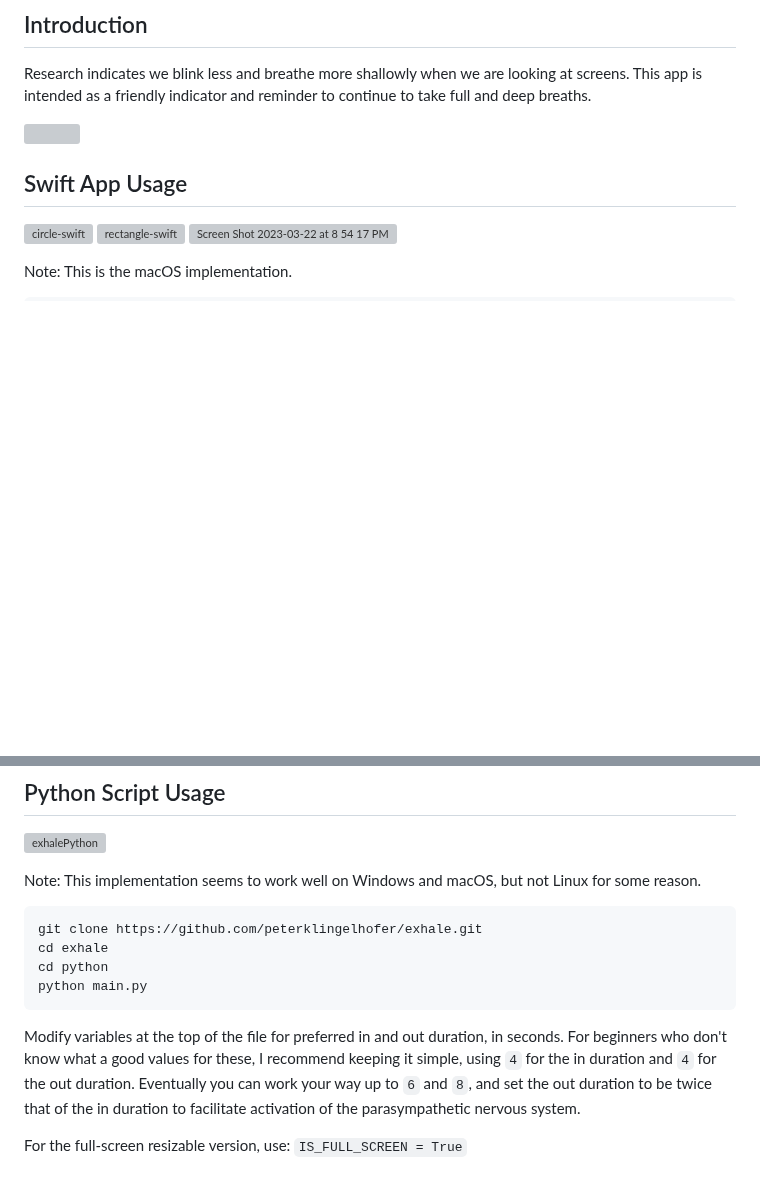
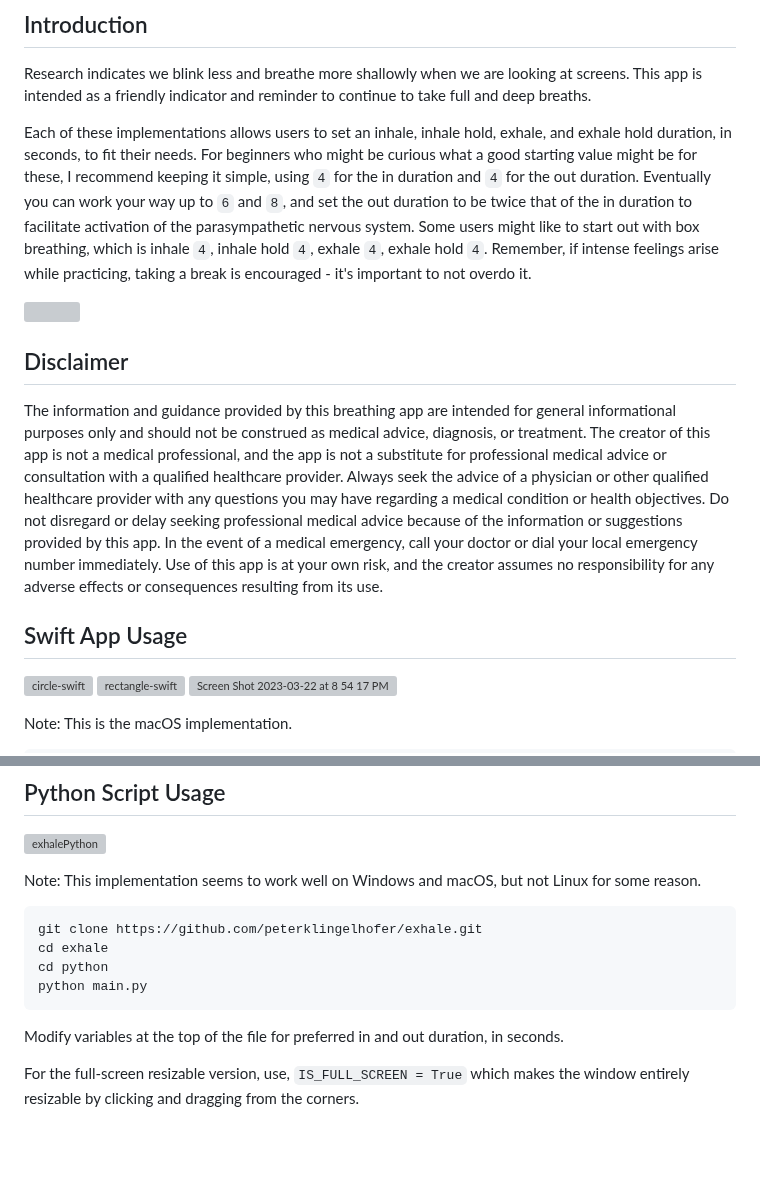
Before and after one commit to peterklingelhofer/exhale, a Markdown page: README.md, 2 parts joined by grey strips. Rendered like a GitHub page; blank space fills up the shorter version; grey boxes are pictures that could not be loaded.

Commit message:
docs: revise instructions, disclaimer

````diff
--- a/README.md
+++ b/README.md
@@ -4,7 +4,13 @@
 
 Research indicates we blink less and breathe more shallowly when we are looking at screens. This app is intended as a friendly indicator and reminder to continue to take full and deep breaths.
 
+Each of these implementations allows users to set an inhale, inhale hold, exhale, and exhale hold duration, in seconds, to fit their needs. For beginners who might be curious what a good starting value might be for these, I recommend keeping it simple, using `4` for the in duration and `4` for the out duration. Eventually you can work your way up to `6` and `8`, and set the out duration to be twice that of the in duration to facilitate activation of the parasympathetic nervous system. Some users might like to start out with box breathing, which is inhale `4`, inhale hold `4`, exhale `4`, exhale hold `4`. Remember, if intense feelings arise while practicing, taking a break is encouraged - it's important to not overdo it.
+
 [<img src="https://user-images.githubusercontent.com/60944077/232312847-df673556-fb5e-49b4-8037-4d38267e6e18.png"  width="157" height="63"></img>](https://apps.apple.com/us/app/exhale-breath/id6447758995?mt=12)
+
+## Disclaimer
+
+The information and guidance provided by this breathing app are intended for general informational purposes only and should not be construed as medical advice, diagnosis, or treatment. The creator of this app is not a medical professional, and the app is not a substitute for professional medical advice or consultation with a qualified healthcare provider. Always seek the advice of a physician or other qualified healthcare provider with any questions you may have regarding a medical condition or health objectives. Do not disregard or delay seeking professional medical advice because of the information or suggestions provided by this app. In the event of a medical emergency, call your doctor or dial your local emergency number immediately. Use of this app is at your own risk, and the creator assumes no responsibility for any adverse effects or consequences resulting from its use.
 
 ## Swift App Usage
 
@@ -75,6 +81,6 @@ cd python
 python main.py
 ```
 
-Modify variables at the top of the file for preferred in and out duration, in seconds. For beginners who don't know what a good values for these, I recommend keeping it simple, using `4` for the in duration and `4` for the out duration. Eventually you can work your way up to `6` and `8`, and set the out duration to be twice that of the in duration to facilitate activation of the parasympathetic nervous system.
+Modify variables at the top of the file for preferred in and out duration, in seconds.
 
-For the full-screen resizable version, use: `IS_FULL_SCREEN = True`
+For the full-screen resizable version, use, `IS_FULL_SCREEN = True` which makes the window entirely resizable by clicking and dragging from the corners.
````
